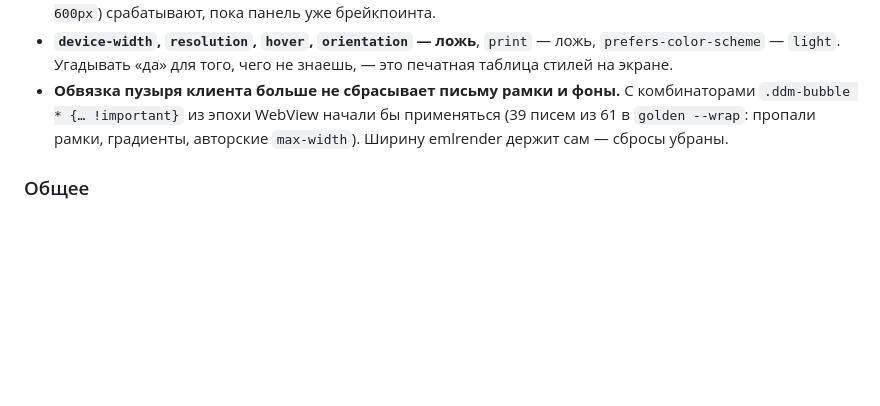
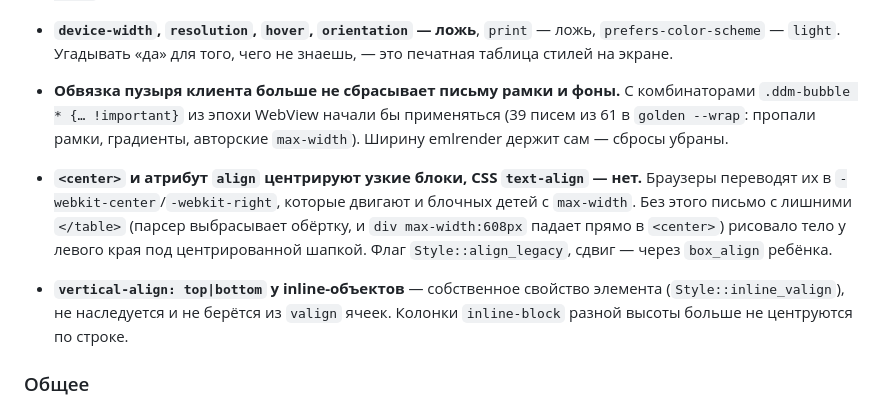
Before and after one commit to ddletotam/ddmailserver, a Markdown page: desktop/emlrender/PROGRESS.md, the part around the change. Drawn GitHub-style; blank space fills up the shorter version.

Commit message:
docs(emlrender): решения по -webkit-center и vertical-align
Co-Authored-By: Claude Opus 5.5 <noreply@anthropic.com>

```diff
--- a/desktop/emlrender/PROGRESS.md
+++ b/desktop/emlrender/PROGRESS.md
@@ -330,6 +330,16 @@ html: &str
   применяться (39 писем из 61 в `golden --wrap`: пропали рамки, градиенты,
   авторские `max-width`). Ширину emlrender держит сам — сбросы убраны.
 
+- **`<center>` и атрибут `align` центрируют узкие блоки, CSS `text-align` — нет.**
+  Браузеры переводят их в `-webkit-center`/`-webkit-right`, которые двигают и
+  блочных детей с `max-width`. Без этого письмо с лишними `</table>` (парсер
+  выбрасывает обёртку, и `div max-width:608px` падает прямо в `<center>`)
+  рисовало тело у левого края под центрированной шапкой. Флаг
+  `Style::align_legacy`, сдвиг — через `box_align` ребёнка.
+- **`vertical-align: top|bottom` у inline-объектов** — собственное свойство
+  элемента (`Style::inline_valign`), не наследуется и не берётся из `valign`
+  ячеек. Колонки `inline-block` разной высоты больше не центруются по строке.
+
 ### Общее
 
 - rcdom помечен апстримом как «не для продакшена, не фаззился». Пока оставлен
```
